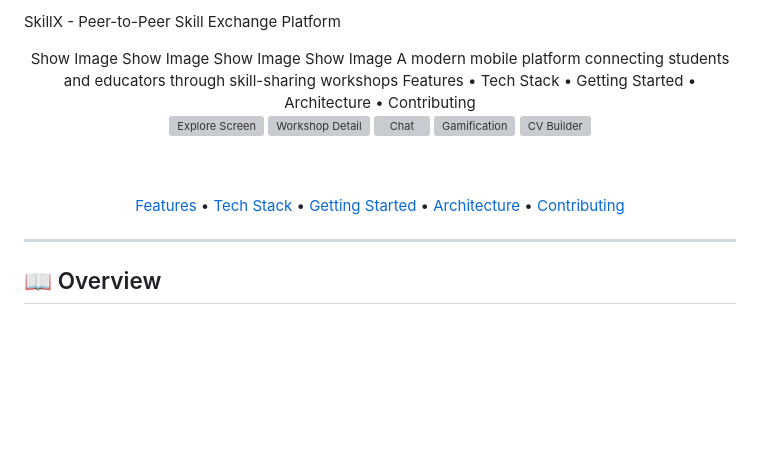
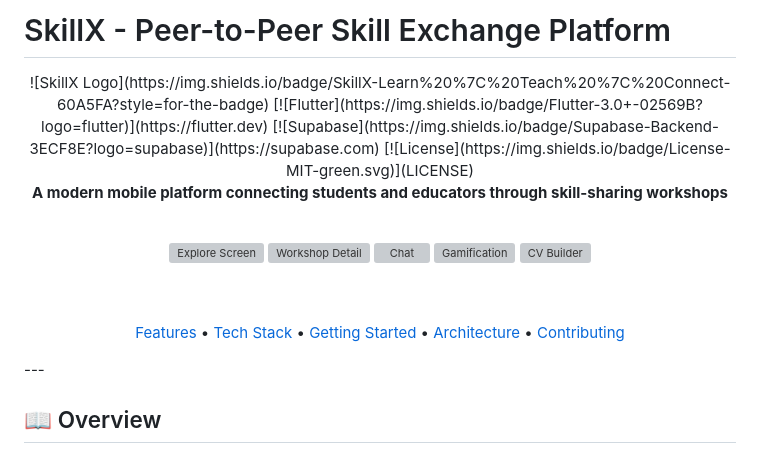
Before and after one commit to muraa-p/fyp, a Markdown page: README.md, the part around the change. Rendered like a GitHub page; blank space fills up the shorter version; grey boxes are pictures that could not be loaded.

```diff
--- a/README.md
+++ b/README.md
@@ -1,11 +1,11 @@
-SkillX - Peer-to-Peer Skill Exchange Platform
+# SkillX - Peer-to-Peer Skill Exchange Platform
 <div align="center">
-Show Image
-Show Image
-Show Image
-Show Image
-A modern mobile platform connecting students and educators through skill-sharing workshops
-Features • Tech Stack • Getting Started • Architecture • Contributing
+![SkillX Logo](https://img.shields.io/badge/SkillX-Learn%20%7C%20Teach%20%7C%20Connect-60A5FA?style=for-the-badge)
+[![Flutter](https://img.shields.io/badge/Flutter-3.0+-02569B?logo=flutter)](https://flutter.dev)
+[![Supabase](https://img.shields.io/badge/Supabase-Backend-3ECF8E?logo=supabase)](https://supabase.com)
+[![License](https://img.shields.io/badge/License-MIT-green.svg)](LICENSE)
+
+**A modern mobile platform connecting students and educators through skill-sharing workshops**
 
 <br/>
 
@@ -20,8 +20,8 @@ Features • Tech Stack • Getting Started • Architecture • Contributing
 
 [Features](#-features) • [Tech Stack](#-tech-stack) • [Getting Started](#-getting-started) • [Architecture](#-architecture) • [Contributing](#-contributing)
 </div>
+---
 
----
 
 ## 📖 Overview
 
```
